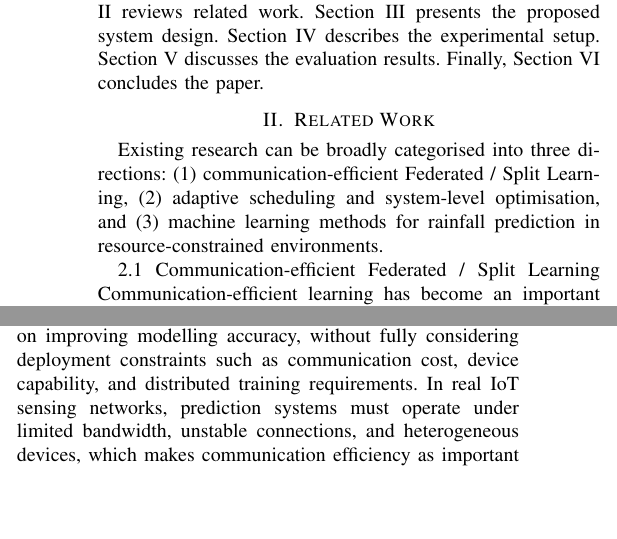
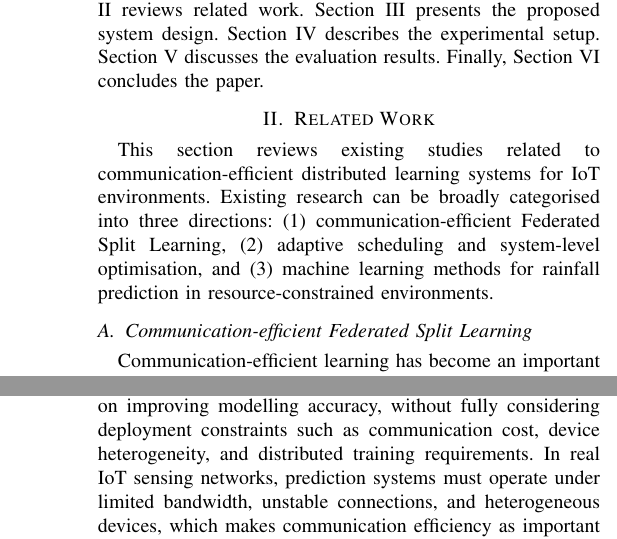
Before and after one commit to Neltharion1127/csc8114, a LaTeX paper (paper/csc8114.tex): two parts of the columns of page 2 of 6 before the commit and two parts of the columns of pages 2 and 3 of 7 after it, joined at a grey line, cut so that both start at the same text, the shorter picture padded with empty space. Compiled offline with pdfLaTeX.

Commit message:
Update Section 2 for UK English and LaTeX format.

```diff
--- a/paper/csc8114.tex
+++ b/paper/csc8114.tex
@@ -68,13 +68,10 @@ The remainder of this paper is organised as follows. Section II reviews related
 
 
 \section{Related Work}
-\label{sec:system}
+\label{sec:RelatedWork}
+This section reviews existing studies related to communication-efficient distributed learning systems for IoT environments. Existing research can be broadly categorised into three directions: (1) communication-efficient Federated Split Learning, (2) adaptive scheduling and system-level optimisation, and (3) machine learning methods for rainfall prediction in resource-constrained environments.
 
-Existing research can be broadly categorised into three directions:
-(1) communication-efficient Federated / Split Learning,
-(2) adaptive scheduling and system-level optimisation, and
-(3) machine learning methods for rainfall prediction in resource-constrained environments.
+\subsection{Communication-efficient Federated Split Learning}
+Communication-efficient learning has become an important research topic in distributed machine learning, particularly in IoT and edge environments where bandwidth is limited. In traditional Federated Learning (FL), communication cost is mainly caused by frequent gradient or parameter exchange between clients and the server. To reduce transmission overhead, many studies focus on compression-based methods. For example, compressive sensing–based approaches dynamically adjust compression ratios to reduce bidirectional communication cost [5], while gradient quantisation and sparsification techniques are designed to address bandwidth constraints in wireless edge learning scenarios [6]. These methods show clear improvements in communication efficiency for conventional FL systems.
 
-2.1 Communication-efficient Federated / Split Learning
-Communication-efficient learning has become an important research topic in distributed machine learning, particularly in IoT and edge environments where bandwidth is limited. In traditional Federated Learning (FL), communication cost is mainly caused by frequent gradient or parameter exchange between clients and the server. To reduce transmission overhead, many studies focus on compression-based methods. For example, compressive sensing–based approaches dynamically adjust compression ratios to reduce bidirectional communication cost [5], while gradient quantisation and sparsification techniques are designed to address bandwidth constraints in wireless edge learning scenarios [6]. These methods show clear improvements in communication efficiency for conventional FL systems.
 However, the communication pattern in Federated Split Learning (FSL) differs significantly from standard FL. Instead of exchanging full model gradients, clients send intermediate activations (also called smashed activations) to the server during the forward pass, and gradients are returned during the backward pass. As neural networks become deeper, the size of these activations can increase substantially, leading to high communication overhead. Therefore, compression techniques designed for traditional FL do not always directly address the communication characteristics of FSL.
@@ -90,16 +89,14 @@ However, these approaches mainly optimise computational cost rather than communi
 Machine learning has been widely applied to rainfall prediction and environmental sensing, especially with the increasing availability of IoT sensor data. Lightweight prediction models are often used to improve efficiency while maintaining acceptable accuracy in resource-constrained environments [2]. These methods demonstrate that machine learning can provide useful prediction capability for real-time monitoring systems.
 
-However, rainfall prediction remains a challenging task due to data imbalance, temporal variability, and the difficulty of predicting extreme events. Many studies focus primarily on improving modelling accuracy, without fully considering deployment constraints such as communication cost, device capability, and distributed training requirements. In real IoT sensing networks, prediction systems must operate under limited bandwidth, unstable connections, and heterogeneous devices, which makes communication efficiency as important as model accuracy.
+However, rainfall prediction remains a challenging task due to data imbalance, temporal variability, and the difficulty of predicting extreme events. Many studies focus primarily on improving modelling accuracy, without fully considering deployment constraints such as communication cost, device heterogeneity, and distributed training requirements. In real IoT sensing networks, prediction systems must operate under limited bandwidth, unstable connections, and heterogeneous devices, which makes communication efficiency as important as model accuracy.
 
 Across the three research directions above, a common limitation can be observed. Most existing studies optimise only one aspect of the system, such as compression, model structure, or distributed architecture, without jointly considering data representation precision, activation size, and synchronisation frequency. As a result, the interaction between communication cost, model convergence, and system scalability remains insufficiently explored, particularly for rainfall prediction systems deployed in real IoT environments.
 
 To address these limitations, this work proposes a communication-efficient Federated Split Learning framework that jointly optimises activation compression and synchronisation frequency. By integrating spatial compression, temporal communication control, and adaptive scheduling mechanisms, the proposed approach aims to improve the practicality of rainfall prediction systems in real-world IoT sensing networks.
 
-
 --------delete this before submit------
 \cite{10478872}
 \cite{10.3389/frwa.2024.1378598}
-
 
 \section{Methodology}
 \label{sec:Methodology}
```
Also changed, not shown: paper/csc8114.tex (16 more changed lines).
